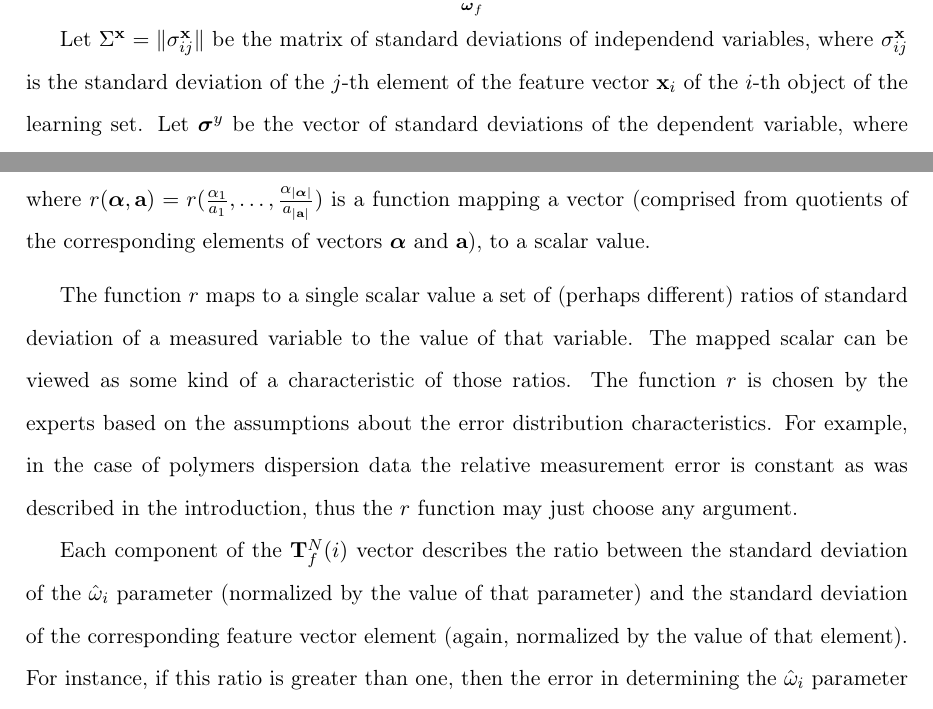
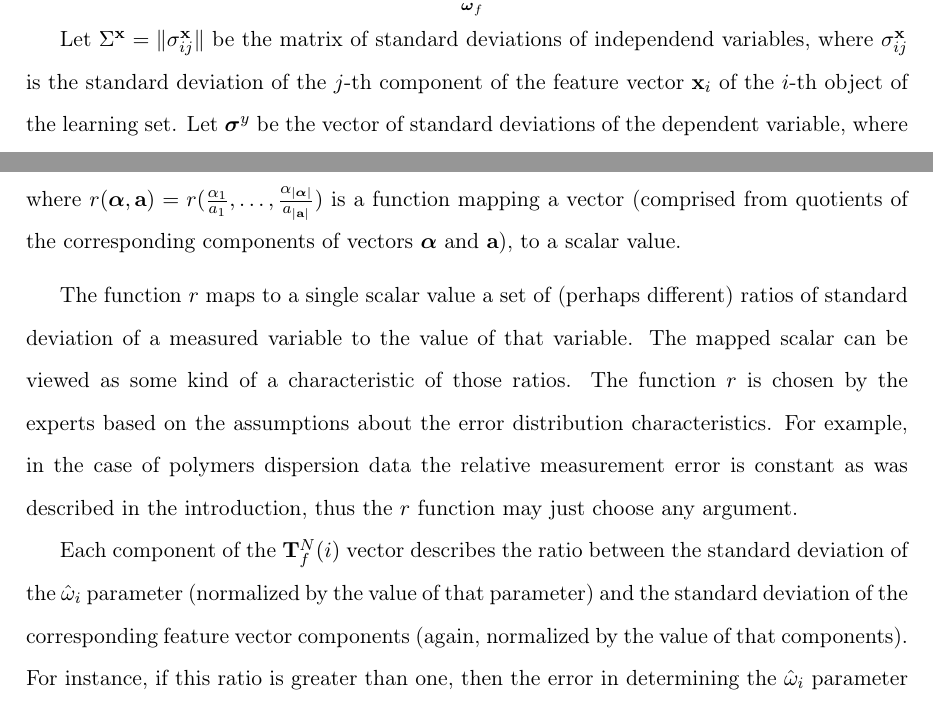
Before and after one commit to 0xd34df00d/RefractOptics, a LaTeX paper (doc/Rudoy2012Optics_en.tex): two parts of pages 4 and 5 of 15, joined at a grey line, cut so that both start at the same text. Compiled offline with pdfLaTeX.

Commit message:
vector element -> vector component

```diff
--- a/doc/Rudoy2012Optics_en.tex
+++ b/doc/Rudoy2012Optics_en.tex
@@ -244,7 +244,7 @@ function $f$ with fixed structure:
 
 Let $\Sigma^{\mathbf{x}} = \| \sigma^{\mathbf{x}}_{ij} \|$ be the matrix of
 standard deviations of independend variables, where $\sigma^{\mathbf{x}}_{ij}$
-is the standard deviation of the $j$-th element of the feature vector
+is the standard deviation of the $j$-th component of the feature vector
 $\mathbf{x}_i$ of the $i$-th object of the learning set. Let $\boldsymbol{\sigma}^y$
 be the vector of standard deviations of the dependent variable, where $\sigma^y_i$
 is the standard deviation of the measured variable for the $i$-th object.
@@ -288,7 +288,7 @@ and source learning set $D$ is the following vector of length $| \mathbf{x} | +
   \label{eq:t_rel}
 \end{equation}
 where $r(\boldsymbol{\alpha}, \mathbf{a}) = r(\frac{\alpha_1}{a_1}, \dots, \frac{\alpha_{|\boldsymbol{\alpha}|}}{a_{|\mathbf{a}|}})$ is
-a function mapping a vector (comprised from quotients of the corresponding elements of vectors $\boldsymbol{\alpha}$ and $\mathbf{a}$),
+a function mapping a vector (comprised from quotients of the corresponding components of vectors $\boldsymbol{\alpha}$ and $\mathbf{a}$),
 to a scalar value.
 \end{defin}
 
@@ -301,7 +301,7 @@ described in the introduction, thus the $r$ function may just choose any argumen
 
 Each component of the $\mathbf{T}^N_f(i)$ vector describes the ratio between the standard deviation
 of the $\hat{\omega}_i$ parameter (normalized by the value of that parameter) and the standard
-deviation of the corresponding feature vector element (again, normalized by the value of that element).
+deviation of the corresponding feature vector components (again, normalized by the value of that components).
 For instance, if this ratio is greater than one, then the error in determining the $\hat{\omega}_i$
 parameter is bigger than the measurement error of the corresponding variable.
 
```
